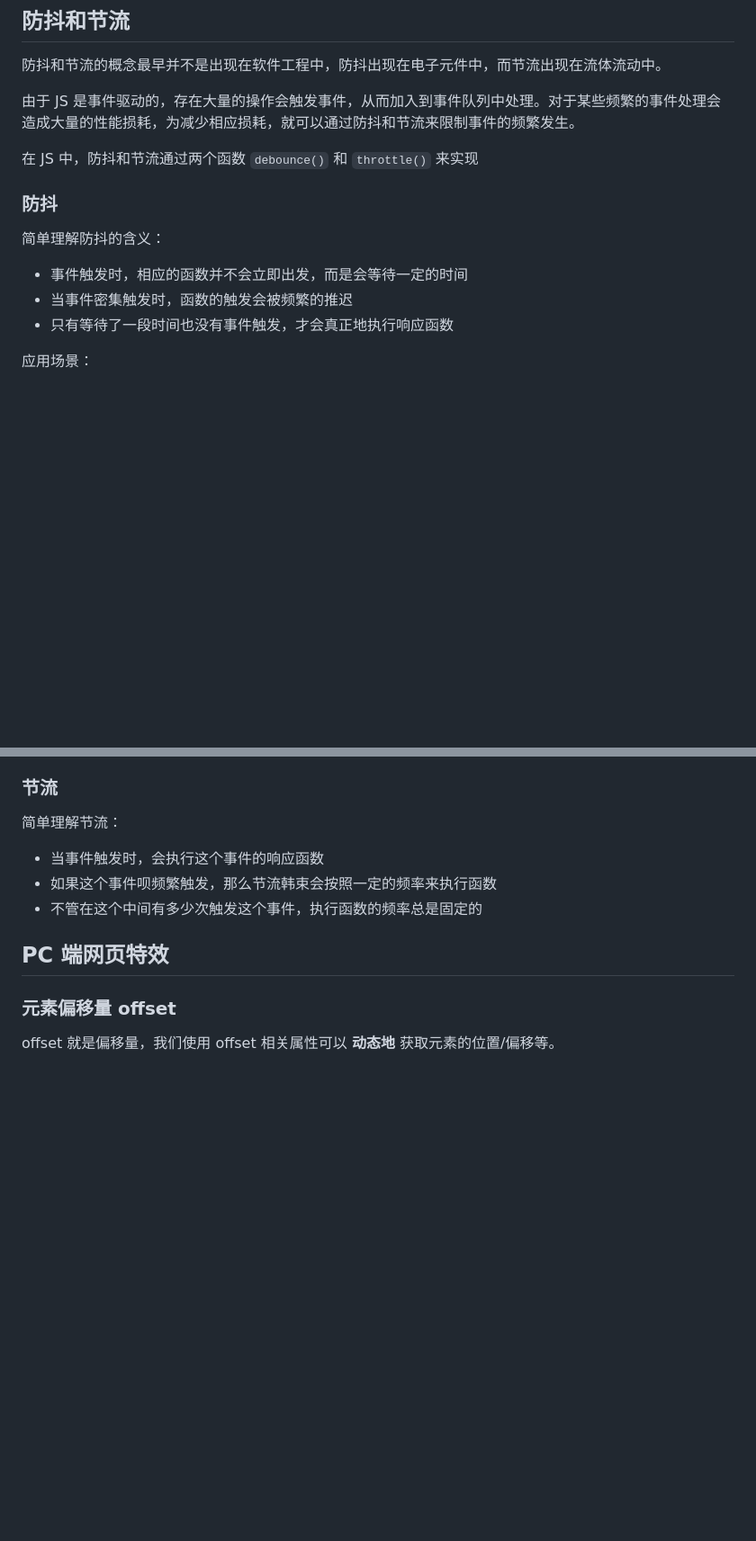
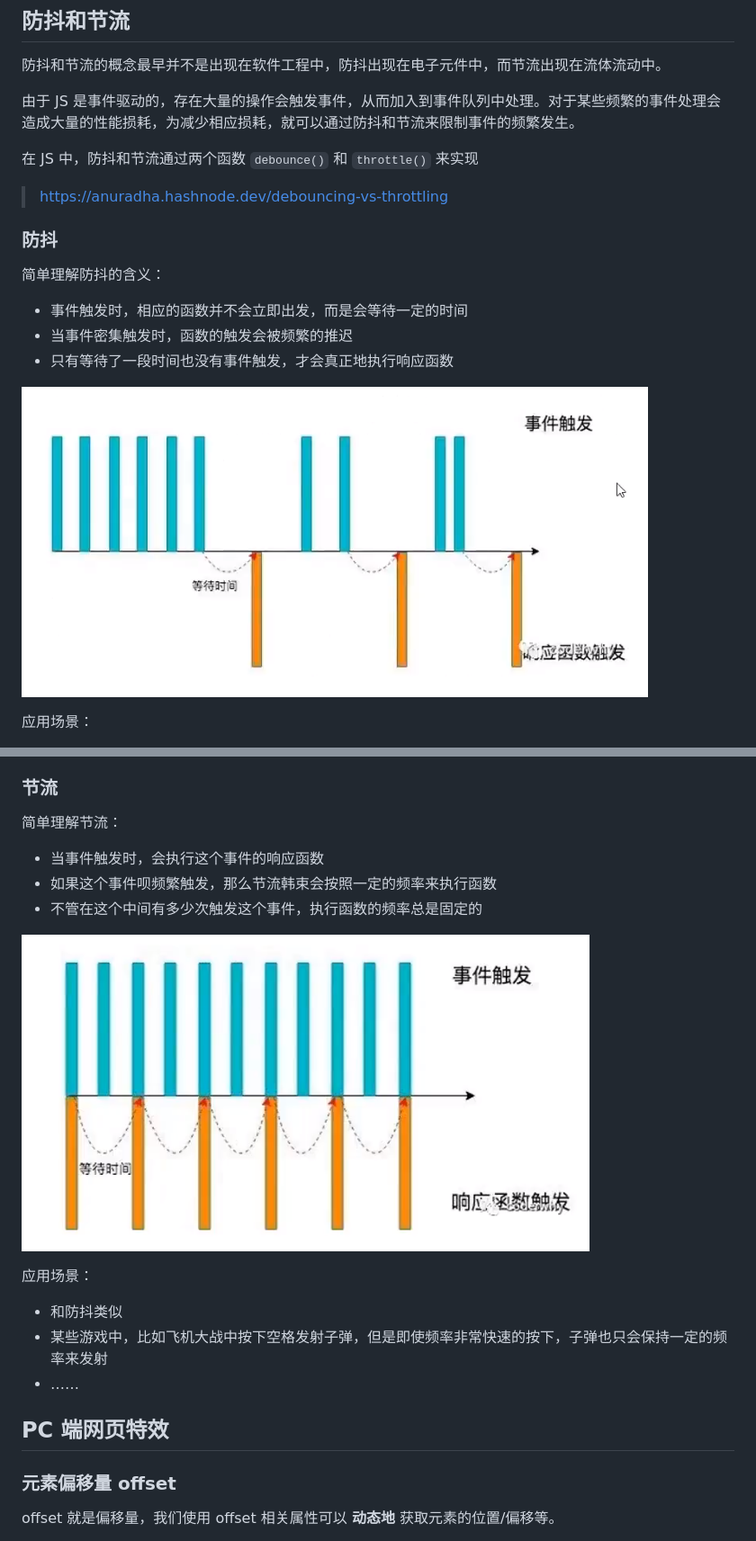
Before and after one commit to trealsurey/StudyForever, a Markdown page: JavaScript.md, 2 parts joined by grey strips. Shown: that part at 90% size. GitHub-like rendering; pictures changed too: imgs/debounce-timeline.png (added), imgs/throttle-timeline.png (added); blank space fills up the shorter version.

```diff
--- a/JavaScript.md
+++ b/JavaScript.md
@@ -3702,12 +3702,16 @@ console.log(keys) // [Symbol(s1)]
 
 在 JS 中，防抖和节流通过两个函数 `debounce()` 和 `throttle()` 来实现
 
+> https://anuradha.hashnode.dev/debouncing-vs-throttling
+
 ### 防抖
 
 简单理解防抖的含义：
 - 事件触发时，相应的函数并不会立即出发，而是会等待一定的时间
 - 当事件密集触发时，函数的触发会被频繁的推迟
 - 只有等待了一段时间也没有事件触发，才会真正地执行响应函数
+
+![防抖示意图](imgs/debounce-timeline.png)
 
 应用场景：
 - 输入框中频繁输入内容，搜索或提交信息
@@ -3732,7 +3736,12 @@ console.log(keys) // [Symbol(s1)]
 - 如果这个事件呗频繁触发，那么节流韩束会按照一定的频率来执行函数
 - 不管在这个中间有多少次触发这个事件，执行函数的频率总是固定的
 
-
+![节流示意图](imgs/throttle-timeline.png)
+
+应用场景：
+- 和防抖类似
+- 某些游戏中，比如飞机大战中按下空格发射子弹，但是即使频率非常快速的按下，子弹也只会保持一定的频率来发射
+- ……
 
 ## PC 端网页特效
 
```
Also changed, not shown: 1 other file.
